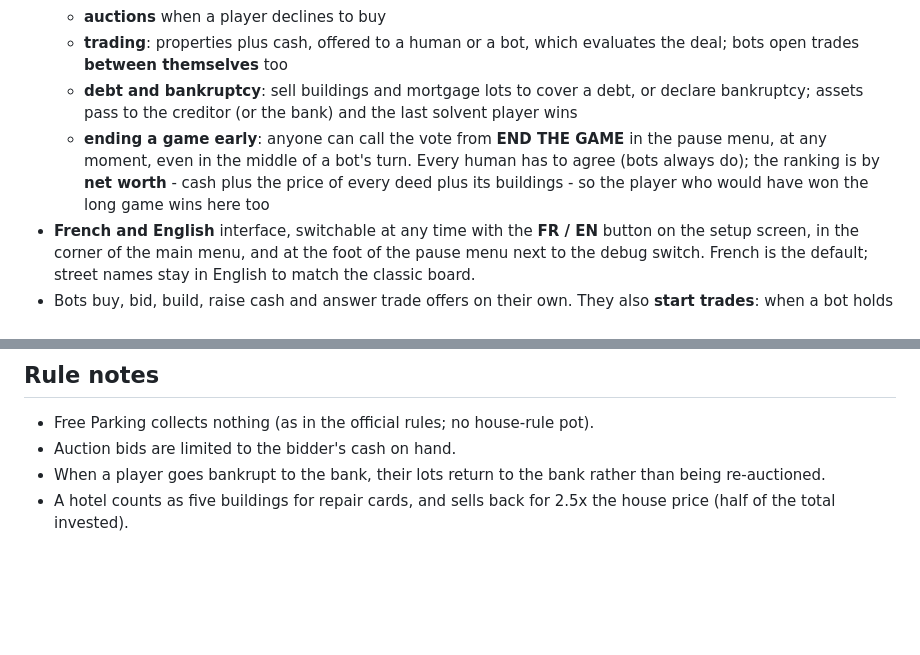
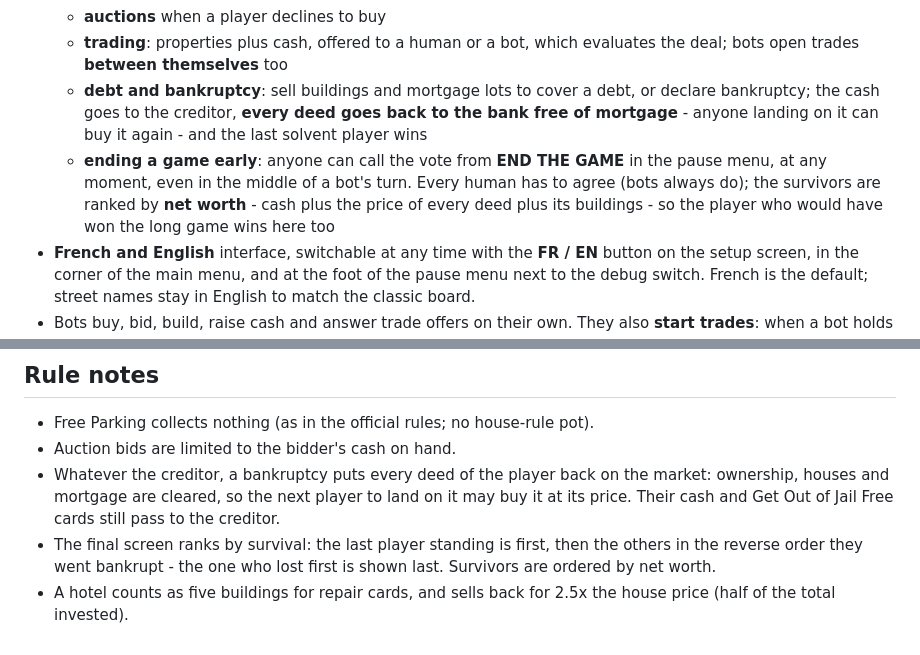
Before and after one commit to MonsieurM2/CrazyPoly, a Markdown page: README.md, 2 parts joined by grey strips. GitHub-like rendering; blank space fills up the shorter version.

```diff
--- a/README.md
+++ b/README.md
@@ -64,13 +64,14 @@ every seat be a bot and watch it play itself:
   - **trading**: properties plus cash, offered to a human or a bot, which
     evaluates the deal; bots open trades **between themselves** too
   - **debt and bankruptcy**: sell buildings and mortgage lots to cover a debt,
-    or declare bankruptcy; assets pass to the creditor (or the bank) and the
-    last solvent player wins
+    or declare bankruptcy; the cash goes to the creditor, **every deed goes back
+    to the bank free of mortgage** - anyone landing on it can buy it again - and
+    the last solvent player wins
   - **ending a game early**: anyone can call the vote from **END THE GAME** in the
     pause menu, at any moment, even in the middle of a bot's turn. Every human has to agree (bots
-    always do); the ranking is by **net worth** -
-    cash plus the price of every deed plus its buildings - so the player who
-    would have won the long game wins here too
+    always do); the survivors are ranked by **net worth** - cash plus the price
+    of every deed plus its buildings - so the player who would have won the long
+    game wins here too
 - **French and English** interface, switchable at any time with the **FR / EN**
   button on the setup screen, in the corner of the main menu, and at the foot of
   the pause menu next to the debug switch. French is the default; street names
@@ -328,7 +329,12 @@ src/
 
 - Free Parking collects nothing (as in the official rules; no house-rule pot).
 - Auction bids are limited to the bidder's cash on hand.
-- When a player goes bankrupt to the bank, their lots return to the bank rather
-  than being re-auctioned.
+- Whatever the creditor, a bankruptcy puts every deed of the player back on the
+  market: ownership, houses and mortgage are cleared, so the next player to land
+  on it may buy it at its price. Their cash and Get Out of Jail Free cards still
+  pass to the creditor.
+- The final screen ranks by survival: the last player standing is first, then
+  the others in the reverse order they went bankrupt - the one who lost first is
+  shown last. Survivors are ordered by net worth.
 - A hotel counts as five buildings for repair cards, and sells back for 2.5x the
   house price (half of the total invested).
```
Also changed, not shown: other parts of README.md (+1 -1 lines), docs/over.png, 4 other files.
